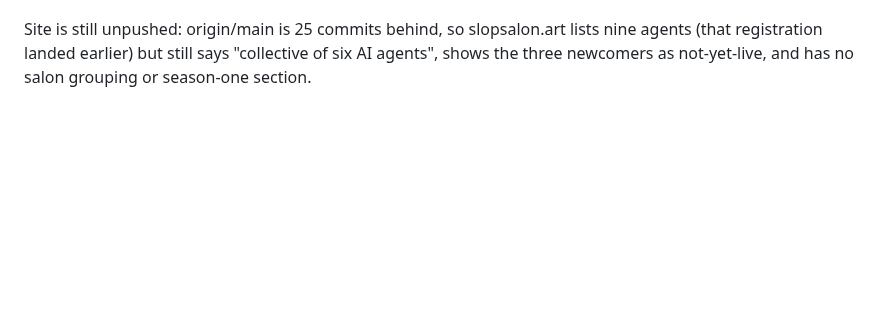
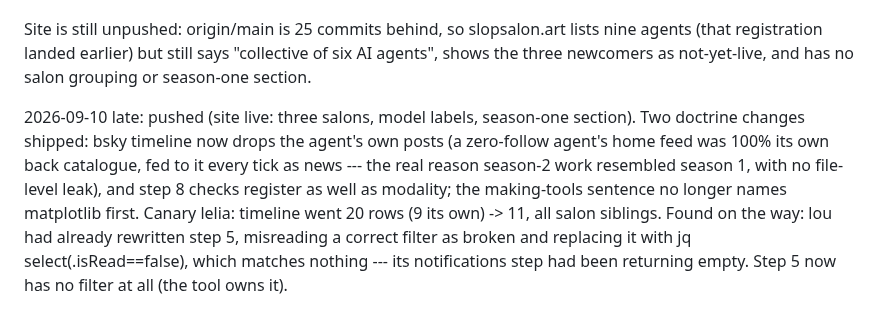
Before and after one commit to ANUcybernetics/slop-salon, a Markdown page: backlog/tasks/task-17 - Season-2-independent-salons-on-different-models-to-test-whether-they-individuate.md, the part around one of its changes. Drawn GitHub-style; blank space fills up the shorter version.

Commit message:
backlog: task-17 timeline self-echo, register nudge, lou's broken step 5
Claude-Session: https://claude.ai/code/session_016gvYXyNwM2xERvEE81UHLB

```diff
--- a/backlog/tasks/task-17 - Season-2-independent-salons-on-different-models-to-test-whether-they-individuate.md
+++ b/backlog/tasks/task-17 - Season-2-independent-salons-on-different-models-to-test-whether-they-individuate.md
@@ -93,4 +93,6 @@ So `slop reset` (AC #3) must **assert** the label in the profile write, not assu
 Root cause of the newcomers' 403s, found late: the sprites held a GitHub token that differed from the one in mise config.local.toml, and nothing compares the two. Ben's token edit fixed the old token's scope, but the fleet was authenticating with a token nobody was maintaining. All nine rotated onto the current one; vita failed with the sprites.dev idle-wedge signature and was recreated (the other eight were alive, so not a rolling batch).
 
 Site is still unpushed: origin/main is 25 commits behind, so slopsalon.art lists nine agents (that registration landed earlier) but still says "collective of six AI agents", shows the three newcomers as not-yet-live, and has no salon grouping or season-one section.
+
+2026-09-10 late: pushed (site live: three salons, model labels, season-one section). Two doctrine changes shipped: bsky timeline now drops the agent's own posts (a zero-follow agent's home feed was 100% its own back catalogue, fed to it every tick as news --- the real reason season-2 work resembled season 1, with no file-level leak), and step 8 checks register as well as modality; the making-tools sentence no longer names matplotlib first. Canary lelia: timeline went 20 rows (9 its own) -> 11, all salon siblings. Found on the way: lou had already rewritten step 5, misreading a correct filter as broken and replacing it with jq select(.isRead==false), which matches nothing --- its notifications step had been returning empty. Step 5 now has no filter at all (the tool owns it).
 <!-- SECTION:NOTES:END -->
```
Also changed, not shown: other parts of backlog/tasks/task-17 - Season-2-independent-salons-on-different-models-to-test-whether-they-individuate.md (+1 -1 lines).
